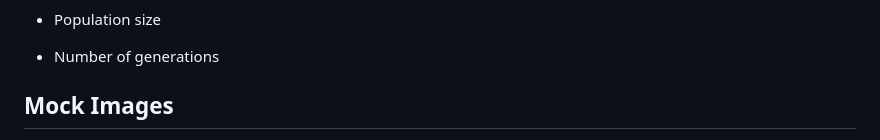
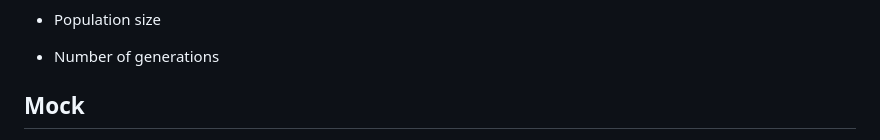
Before and after one commit to rabbikazmi/self-driving-vehicle, a Markdown page: README.md, the part around one of its changes. Drawn GitHub-style.

```diff
--- a/README.md
+++ b/README.md
@@ -104,5 +104,5 @@ You can tune:
 
 - Number of generations
 
-## Mock Images
+## Mock
 
```
Also changed, not shown: other parts of README.md (+1 -1 lines).
